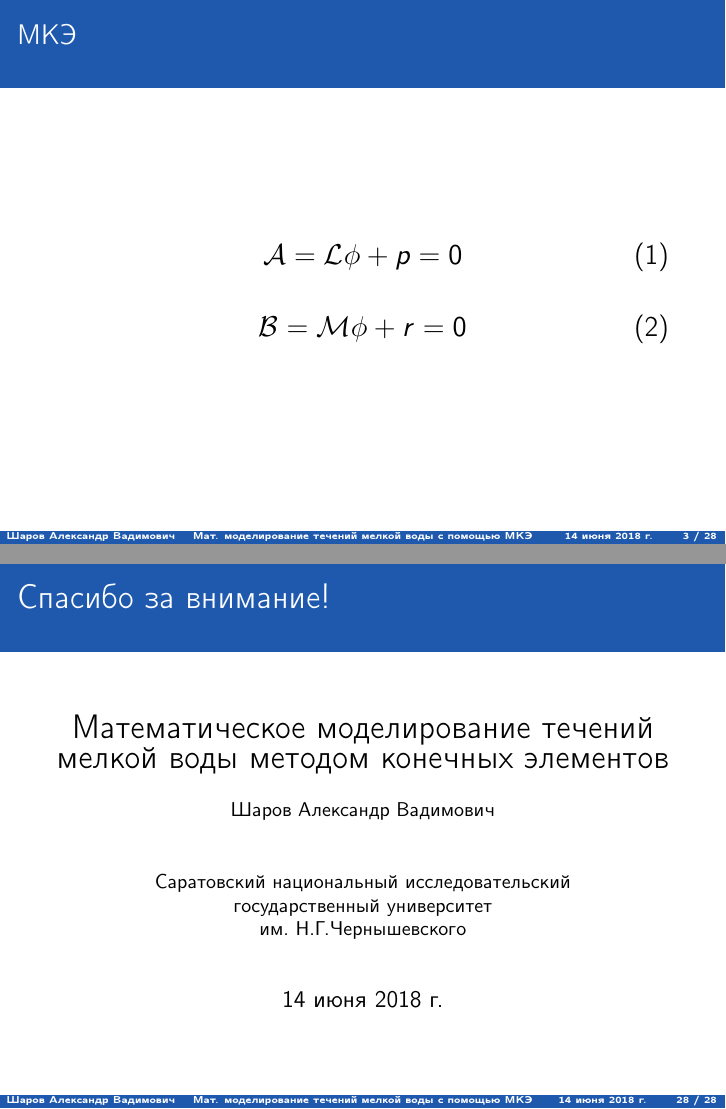
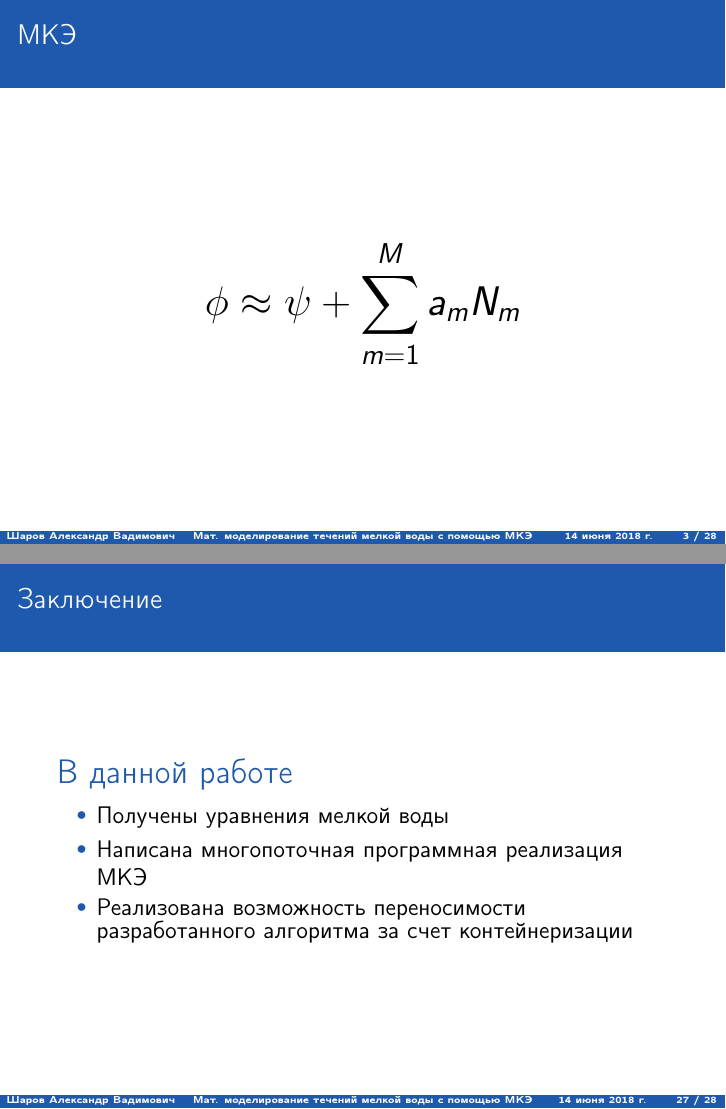
Before and after one commit to kvendingoldo/diploma, LaTeX slides (src/latex/slides.tex): pages 3 and 28 of 28 before the commit and pages 3 and 29 of 30 after it, joined at a grey line. Compiled offline with pdfLaTeX.

Commit message:
Final changes

```diff
--- a/src/latex/slides.tex
+++ b/src/latex/slides.tex
@@ -20,10 +20,14 @@
 \usepackage{multicol} 		% Несколько колонок
 \graphicspath{{images/}}  	% Папка с картинками
 
+\setbeamerfont{author}{size=\fontsize{11pt}{12pt}}
+\setbeamerfont{institute}{size=\fontsize{10pt}{11pt}}
+
+
 % информация для титульника и для подписей слайдов
 \title[Мат. моделирование течений мелкой воды с помощью МКЭ]{Математическое моделирование течений мелкой воды методом конечных элементов}
 \author[Шаров Александр Вадимович]{Шаров Александр Вадимович}
-\institute[НИУ СГУ имени Н.Г.Чернышевского]{Саратовский национальный исследовательский \\ государственный университет \\ им. Н.Г.Чернышевского}
+\institute[<<Прикладная математика и информатика>>]{<<Прикладная математика и информатика>>}
 \date{14 июня 2018 г.}
 
 \begin{document}
@@ -48,16 +52,14 @@
 	\end{eqnarray*}
 \end{frame}
 
-
 \begin{frame}
 \frametitle{МКЭ}
-	\begin{equation}\label{eq:1}
-		\Large\mathcal A = \mathcal L\phi + p = 0
-	\end{equation}
-
-	\begin{equation}\label{eq:2}
-		\Large\mathcal B = \mathcal M \phi+r=0
-	\end{equation}
+	\begingroup
+	\huge
+		\begin{equation*}
+			\phi \approx \psi + \sum\limits_{m=1}^{M} a_mN_m
+		\end{equation*}
+	\endgroup
 \end{frame}
 
 \begin{frame}
@@ -304,15 +311,26 @@
 	\end{figure}
 \end{frame}
 
+\begin{frame}
+\frametitle{Заключение}
+	\begin{block}{\LARGE В данной работе}
+		\begin{itemize}
+			\item<1-> \large Получены уравнения мелкой воды
+			\item<2-> \large Написана многопоточная программная реализация МКЭ
+			\item<3-> \large Реализована возможность переносимости разработанного алгоритма за счет контейнеризации
+		\end{itemize}
+	\end{block}
+\end{frame}
+
 \begin{frame}[c]
 \begin{center}
 \frametitle{\LARGE Спасибо за внимание!}
 
 {\LARGE \inserttitle}
 
-\bigskip
+\bigskip\bigskip
 
-{\insertauthor}
+{\large \insertauthor}
 
 \bigskip\bigskip
 
```
Also changed, not shown: src/latex/slides.tex (51 more changed lines).
